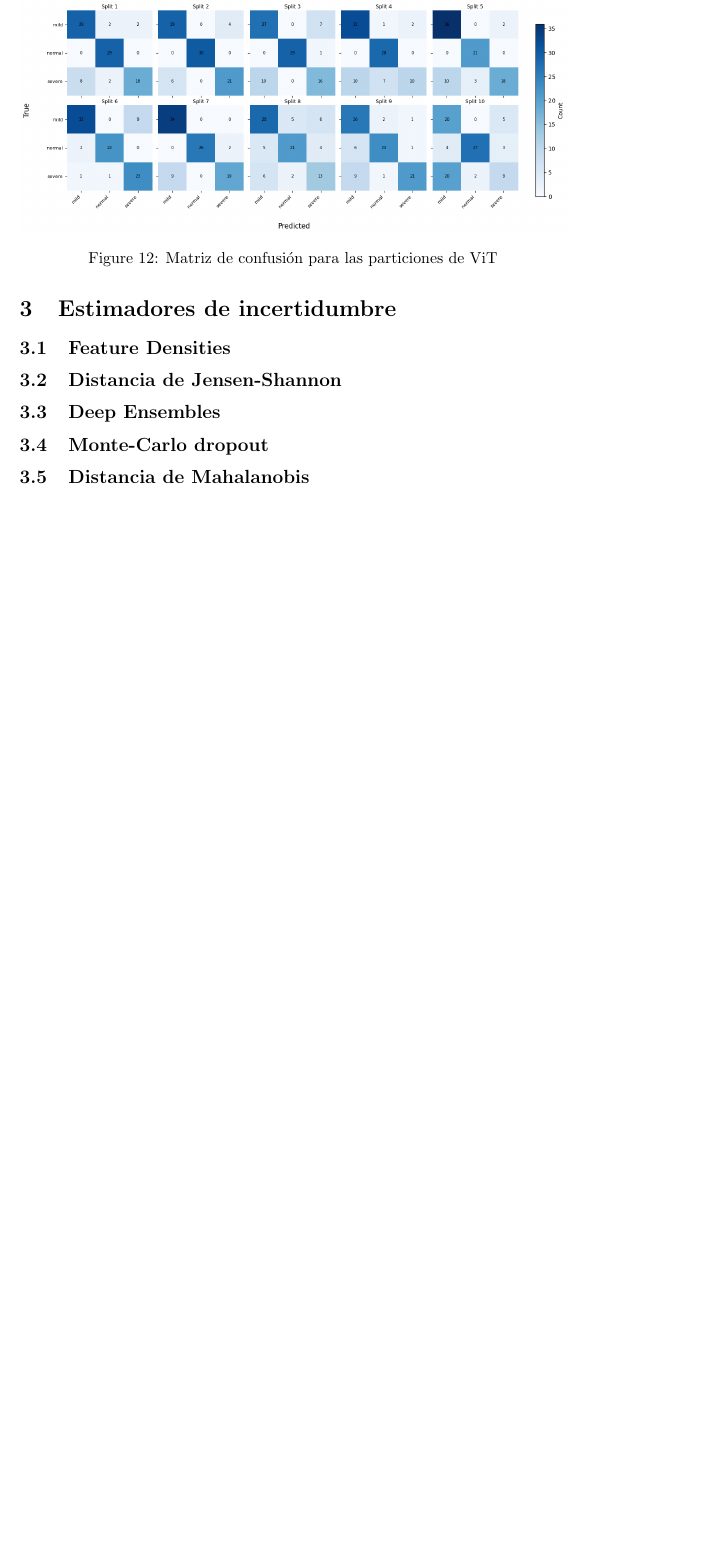
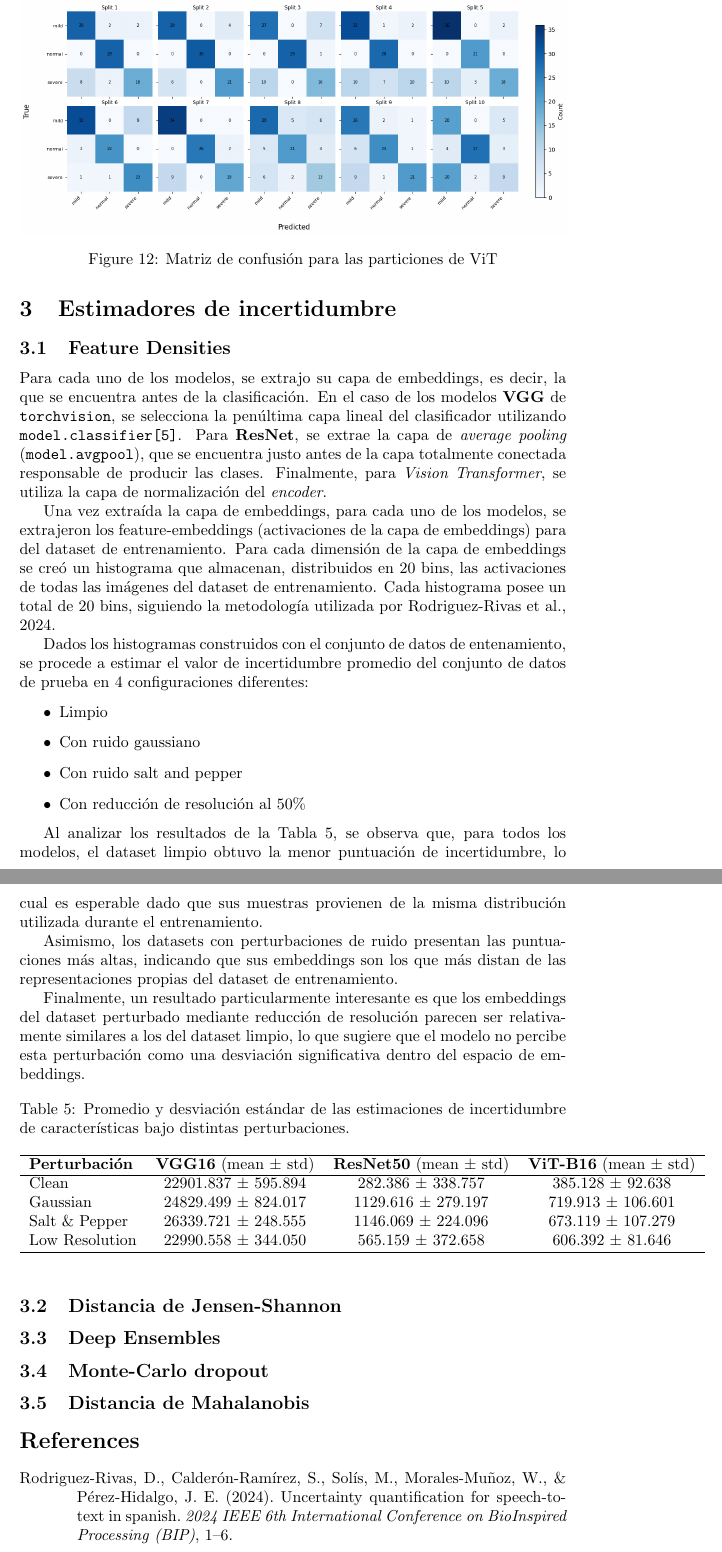
Before and after one commit to gabrielb19/tp3, a LaTeX document (main.tex, which reads bibliography.bib): part of page 8 of 8 before the commit and two parts of pages 8 and 9 of 9 after it, the two joined at a grey line, cut so that both start at the same text, the shorter picture padded with empty space. Compiled offline with pdfLaTeX.

Commit message:
Agrego sección de feature densities

```diff
--- a/bibliography.bib
+++ b/bibliography.bib
@@ -29,0 +34,5 @@
+  booktitle={2024 IEEE 6th International Conference on BioInspired Processing (BIP)},
+  pages={1--6},
+  year={2024},
+  organization={IEEE}
+}
--- a/main.tex
+++ b/main.tex
@@ -274,6 +274,40 @@ Split 10 & 0.6040 \\
 
 \section{Estimadores de incertidumbre}
 \subsection{Feature Densities}
+Para cada uno de los modelos, se extrajo su capa de embeddings, es decir, la que se encuentra antes de la clasificación. En el caso de los modelos \textbf{VGG} de \texttt{torchvision}, se selecciona la penúltima capa lineal del clasificador utilizando \texttt{model.classifier[5]}. Para \textbf{ResNet}, se extrae la capa de \textit{average pooling} (\texttt{model.avgpool}), que se encuentra justo antes de la capa totalmente conectada responsable de producir las clases. Finalmente, para \textit{Vision Transformer}, se utiliza la capa de normalización del \textit{encoder}.
+
+Una vez extraída la capa de embeddings, para cada uno de los modelos, se extrajeron los feature-embeddings (activaciones de la capa de embeddings) para del dataset de entrenamiento. Para cada dimensión de la capa de embeddings se creó un histograma que almacenan, distribuidos en 20 bins, las activaciones de todas las imágenes del dataset de entrenamiento. Cada histograma posee un total de 20 bins, siguiendo la metodología utilizada por \cite{rodriguez2024uncertainty}.
+
+Dados los histogramas construidos con el conjunto de datos de entenamiento, se procede a estimar el valor de incertidumbre promedio del conjunto de datos de prueba en 4 configuraciones diferentes:
+\begin{itemize}
+    \item Limpio
+    \item Con ruido gaussiano
+    \item Con ruido salt and pepper
+    \item Con reducción de resolución al 50\%
+\end{itemize}
+
+Al analizar los resultados de la Tabla~\ref{tab:density_scores}, se observa que, para todos los modelos, el dataset limpio obtuvo la menor puntuación de incertidumbre, lo cual es esperable dado que sus muestras provienen de la misma distribución utilizada durante el entrenamiento.
+
+Asimismo, los datasets con perturbaciones de ruido presentan las puntuaciones más altas, indicando que sus embeddings son los que más distan de las representaciones propias del dataset de entrenamiento.
+
+Finalmente, un resultado particularmente interesante es que los embeddings del dataset perturbado mediante reducción de resolución parecen ser relativamente similares a los del dataset limpio, lo que sugiere que el modelo no percibe esta perturbación como una desviación significativa dentro del espacio de embeddings.
+
+\begin{table}[h!]
+\centering
+\caption{Promedio y desviación estándar de las estimaciones de incertidumbre de características bajo distintas perturbaciones.}
+\label{tab:density_scores}
+\begin{tabular}{lccc}
+\hline
+\textbf{Perturbación} & \textbf{VGG16} (mean $\pm$ std) & \textbf{ResNet50} (mean $\pm$ std) & \textbf{ViT-B16} (mean $\pm$ std) \\
+\hline
+Clean          & 22901.837 $\pm$ 595.894 & 282.386 $\pm$ 338.757 & 385.128 $\pm$ 92.638 \\
+Gaussian       & 24829.499 $\pm$ 824.017 & 1129.616 $\pm$ 279.197 & 719.913 $\pm$ 106.601 \\
+Salt \& Pepper & 26339.721 $\pm$ 248.555 & 1146.069 $\pm$ 224.096 & 673.119 $\pm$ 107.279 \\
+Low Resolution & 22990.558 $\pm$ 344.050 & 565.159 $\pm$ 372.658 & 606.392 $\pm$ 81.646 \\
+\hline
+\end{tabular}
+\end{table}
+
 \subsection{Distancia de Jensen-Shannon}
 \subsection{Deep Ensembles}
 \subsection{Monte-Carlo dropout}
```
Also changed, not shown: bibliography.bib (4 more changed lines).
